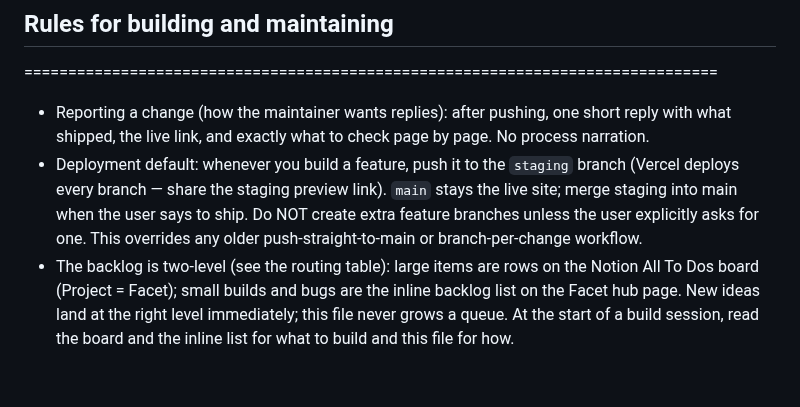
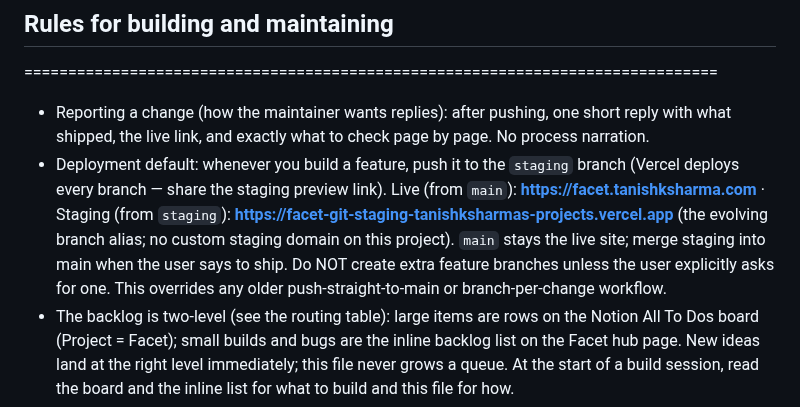
Before and after one commit to tanishksharma/Facet, a Markdown page: CLAUDE.md, the part around the change. Drawn GitHub-style; blank space fills up the shorter version.

Commit message:
CLAUDE.md: document live and staging URLs
Co-Authored-By: Claude Opus 5 <noreply@anthropic.com>
Claude-Session: https://claude.ai/code/session_01E3Z4k1YrjNgbRkrssdrCGt

```diff
--- a/CLAUDE.md
+++ b/CLAUDE.md
@@ -387,7 +387,7 @@ iOS breaks in ways desktop browsers don't. Each rule below exists because we shi
 
 
 - Reporting a change (how the maintainer wants replies): after pushing, one short reply with what shipped, the live link, and exactly what to check page by page. No process narration.
-- Deployment default: whenever you build a feature, push it to the `staging` branch (Vercel deploys every branch — share the staging preview link). `main` stays the live site; merge staging into main when the user says to ship. Do NOT create extra feature branches unless the user explicitly asks for one. This overrides any older push-straight-to-main or branch-per-change workflow.
+- Deployment default: whenever you build a feature, push it to the `staging` branch (Vercel deploys every branch — share the staging preview link). Live (from `main`): **https://facet.tanishksharma.com** · Staging (from `staging`): **https://facet-git-staging-tanishksharmas-projects.vercel.app** (the evolving branch alias; no custom staging domain on this project). `main` stays the live site; merge staging into main when the user says to ship. Do NOT create extra feature branches unless the user explicitly asks for one. This overrides any older push-straight-to-main or branch-per-change workflow.
 - The backlog is two-level (see the routing table): large items are rows on the Notion All To Dos board (Project = Facet); small builds and bugs are the inline backlog list on the Facet hub page. New ideas land at the right level immediately; this file never grows a queue. At the start of a build session, read the board and the inline list for what to build and this file for how.
 - Docs are demos. A component is not done until the Library wall (library.html) shows it live with its code.
 - One component, one clearly commented section in the CSS file. Nothing is scattered.
```
